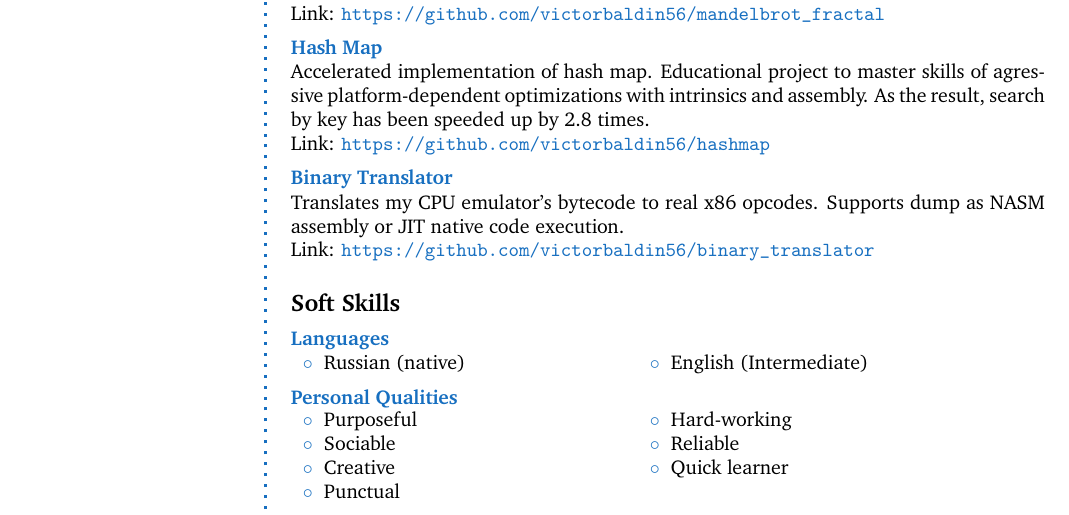
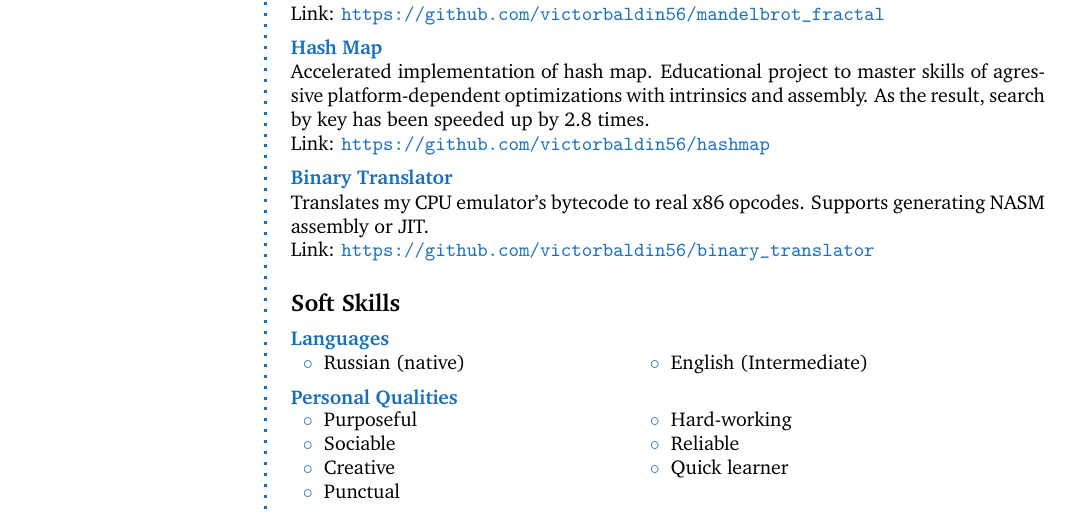
Before and after one commit to victorbaldin56/cv, a LaTeX CV (CV_BaldinVA.tex): part of page 1 of 2, cut so that both start at the same text. Compiled offline with pdfLaTeX.

Commit message:
fix translator description

```diff
--- a/CV_BaldinVA.tex
+++ b/CV_BaldinVA.tex
@@ -140,7 +140,7 @@ Link: \url{https://github.com/victorbaldin56/hashmap}
 
 \CVItem{Binary Translator}{
 Translates my CPU emulator's bytecode to real x86 opcodes.
-Supports dump as NASM assembly or JIT native code execution.\\
+Supports generating NASM assembly or JIT.\\
 Link: \url{https://github.com/victorbaldin56/binary_translator}
 }
 
```
Also changed, not shown: 1 other file.
